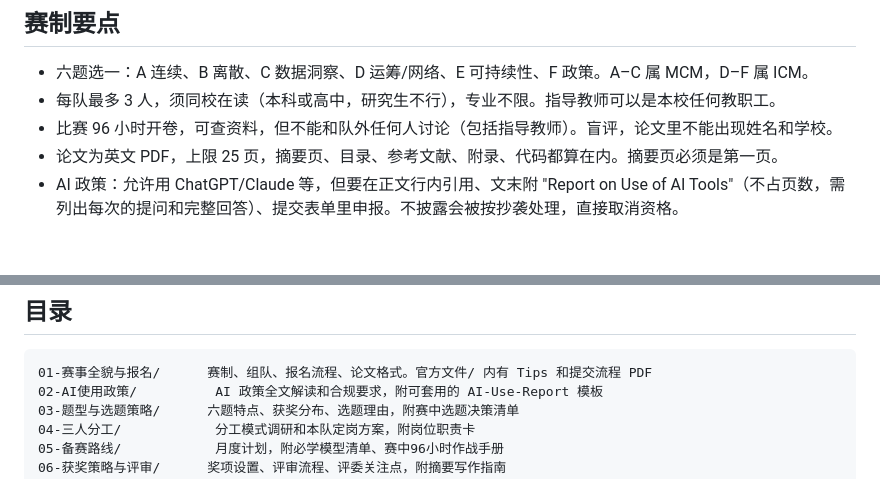
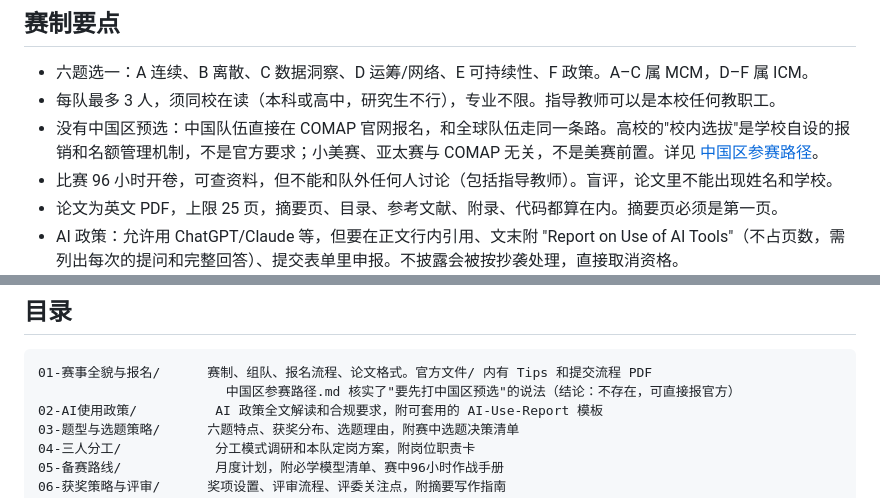
Before and after one commit to Ephemeral6/mcm-icm-2027, a Markdown page: README.md, 2 parts joined by grey strips. Drawn GitHub-style; blank space fills up the shorter version.

````diff
--- a/README.md
+++ b/README.md
@@ -18,6 +18,7 @@
 
 - 六题选一：A 连续、B 离散、C 数据洞察、D 运筹/网络、E 可持续性、F 政策。A–C 属 MCM，D–F 属 ICM。
 - 每队最多 3 人，须同校在读（本科或高中，研究生不行），专业不限。指导教师可以是本校任何教职工。
+- 没有中国区预选：中国队伍直接在 COMAP 官网报名，和全球队伍走同一条路。高校的"校内选拔"是学校自设的报销和名额管理机制，不是官方要求；小美赛、亚太赛与 COMAP 无关，不是美赛前置。详见 [中国区参赛路径](01-赛事全貌与报名/中国区参赛路径.md)。
 - 比赛 96 小时开卷，可查资料，但不能和队外任何人讨论（包括指导教师）。盲评，论文里不能出现姓名和学校。
 - 论文为英文 PDF，上限 25 页，摘要页、目录、参考文献、附录、代码都算在内。摘要页必须是第一页。
 - AI 政策：允许用 ChatGPT/Claude 等，但要在正文行内引用、文末附 "Report on Use of AI Tools"（不占页数，需列出每次的提问和完整回答）、提交表单里申报。不披露会被按抄袭处理，直接取消资格。
@@ -40,6 +41,7 @@
 
 ```
 01-赛事全貌与报名/      赛制、组队、报名流程、论文格式。官方文件/ 内有 Tips 和提交流程 PDF
+                        中国区参赛路径.md 核实了"要先打中国区预选"的说法（结论：不存在，可直接报官方）
 02-AI使用政策/          AI 政策全文解读和合规要求，附可套用的 AI-Use-Report 模板
 03-题型与选题策略/      六题特点、获奖分布、选题理由，附赛中选题决策清单
 04-三人分工/            分工模式调研和本队定岗方案，附岗位职责卡
````
Also changed, not shown: 01-赛事全貌与报名/README.md (+1 -0 lines), 01-赛事全貌与报名/中国区参赛路径.md (added, +58 -0 lines).
